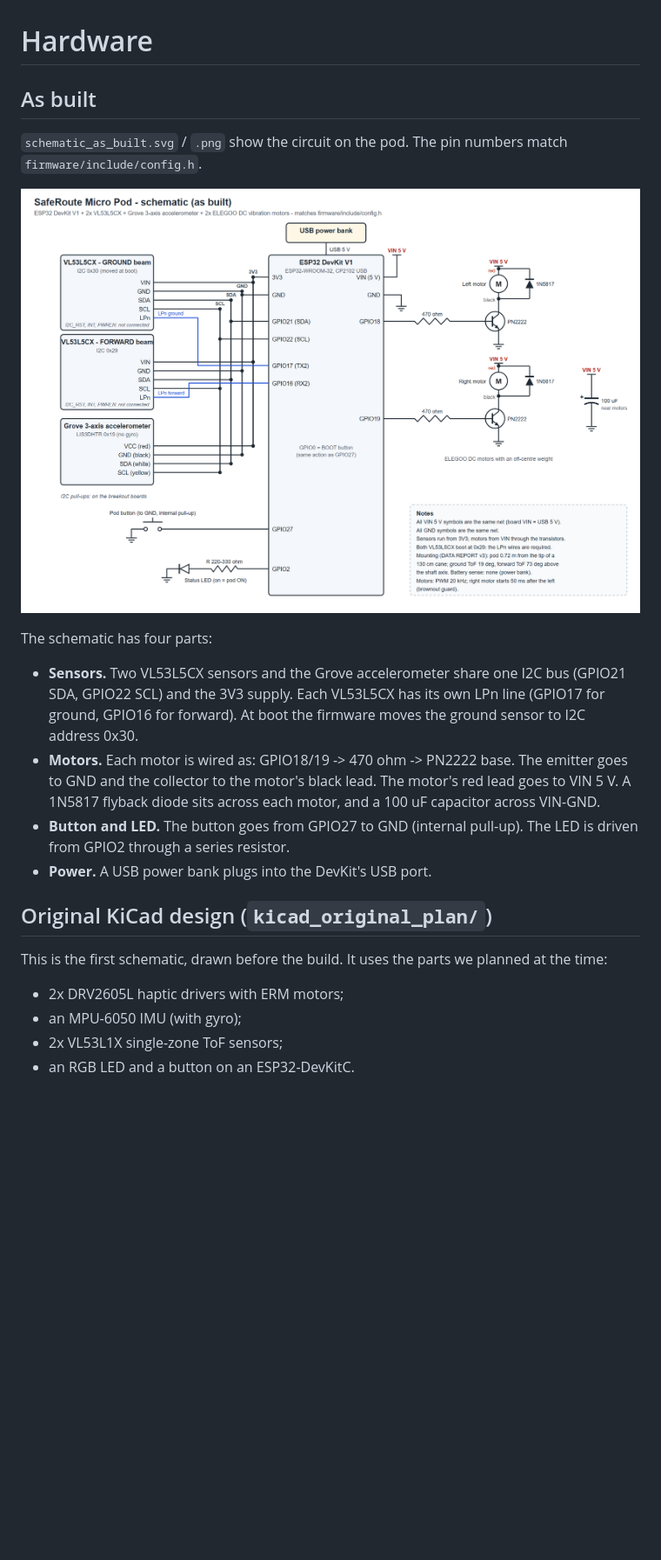
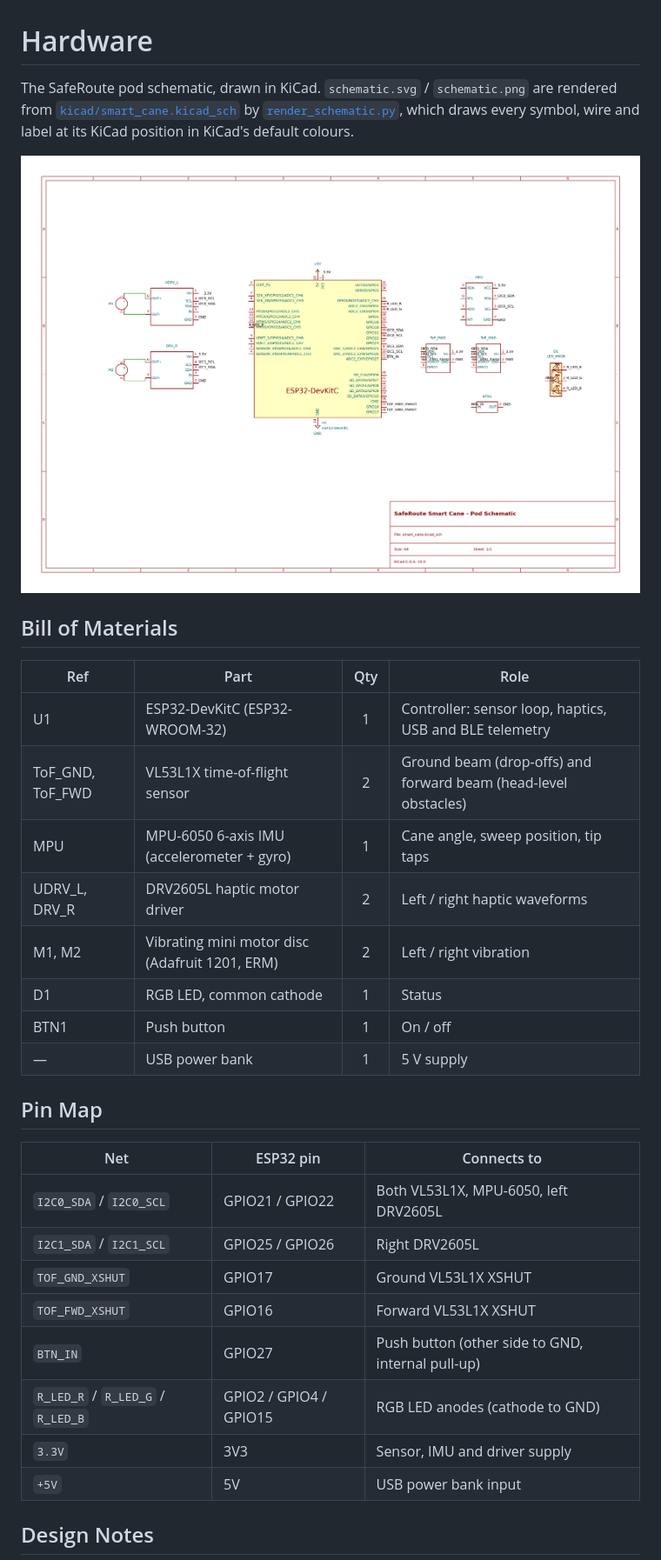
Before and after one commit to ktviy/SafeRoute_Smart_Cane, a Markdown page: hardware/README.md, the part around one of its changes. Shown at 87% size. Rendered like a GitHub page; pictures changed too: hardware/schematic.png (added), hardware/schematic_as_built.png (deleted); blank space fills up the shorter version.

```diff
--- a/hardware/README.md
+++ b/hardware/README.md
@@ -1,23 +1,34 @@
 # Hardware
 
-## As built
+The SafeRoute pod schematic, drawn in KiCad. `schematic.svg` / `schematic.png` are rendered from [`kicad/smart_cane.kicad_sch`](kicad/smart_cane.kicad_sch) by [`render_schematic.py`](render_schematic.py), which draws every symbol, wire and label at its KiCad position in KiCad's default colours.
 
-`schematic_as_built.svg` / `.png` show the circuit on the pod. The pin numbers match `firmware/include/config.h`.
+![SafeRoute schematic](schematic.png)
 
-![Schematic](schematic_as_built.png)
+## Bill of Materials
 
-The schematic has four parts:
+| Ref | Part | Qty | Role |
+| --- | --- | :---: | --- |
+| U1 | ESP32-DevKitC (ESP32-WROOM-32) | 1 | Controller: sensor loop, haptics, USB and BLE telemetry |
+| ToF_GND, ToF_FWD | VL53L1X time-of-flight sensor | 2 | Ground beam (drop-offs) and forward beam (head-level obstacles) |
+| MPU | MPU-6050 6-axis IMU (accelerometer + gyro) | 1 | Cane angle, sweep position, tip taps |
+| UDRV_L, DRV_R | DRV2605L haptic motor driver | 2 | Left / right haptic waveforms |
+| M1, M2 | Vibrating mini motor disc (Adafruit 1201, ERM) | 2 | Left / right vibration |
+| D1 | RGB LED, common cathode | 1 | Status |
+| BTN1 | Push button | 1 | On / off |
+| — | USB power bank | 1 | 5 V supply |
 
-- **Sensors.** Two VL53L5CX sensors and the Grove accelerometer share one I2C bus (GPIO21 SDA, GPIO22 SCL) and the 3V3 supply. Each VL53L5CX has its own LPn line (GPIO17 for ground, GPIO16 for forward). At boot the firmware moves the ground sensor to I2C address 0x30.
-- **Motors.** Each motor is wired as: GPIO18/19 -> 470 ohm -> PN2222 base. The emitter goes to GND and the collector to the motor's black lead. The motor's red lead goes to VIN 5 V. A 1N5817 flyback diode sits across each motor, and a 100 uF capacitor across VIN-GND.
-- **Button and LED.** The button goes from GPIO27 to GND (internal pull-up). The LED is driven from GPIO2 through a series resistor.
-- **Power.** A USB power bank plugs into the DevKit's USB port.
+## Pin Map
 
-## Original KiCad design (`kicad_original_plan/`)
+| Net | ESP32 pin | Connects to |
+| --- | --- | --- |
+| `I2C0_SDA` / `I2C0_SCL` | GPIO21 / GPIO22 | Both VL53L1X, MPU-6050, left DRV2605L |
+| `I2C1_SDA` / `I2C1_SCL` | GPIO25 / GPIO26 | Right DRV2605L |
+| `TOF_GND_XSHUT` | GPIO17 | Ground VL53L1X XSHUT |
+| `TOF_FWD_XSHUT` | GPIO16 | Forward VL53L1X XSHUT |
+| `BTN_IN` | GPIO27 | Push button (other side to GND, internal pull-up) |
+| `R_LED_R` / `R_LED_G` / `R_LED_B` | GPIO2 / GPIO4 / GPIO15 | RGB LED anodes (cathode to GND) |
+| `3.3V` | 3V3 | Sensor, IMU and driver supply |
+| `+5V` | 5V | USB power bank input |
 
-This is the first schematic, drawn before the build. It uses the parts we planned at the time:
-- 2x DRV2605L haptic drivers with ERM motors;
-- an MPU-6050 IMU (with gyro);
-- 2x VL53L1X single-zone ToF sensors;
-- an RGB LED and a button on an ESP32-DevKitC.
+## Design Notes
 
```
Also changed, not shown: other parts of hardware/README.md (+26 -1 lines), README.md (+19 -20 lines), firmware/README.md (+1 -1 lines), 27 other files.
